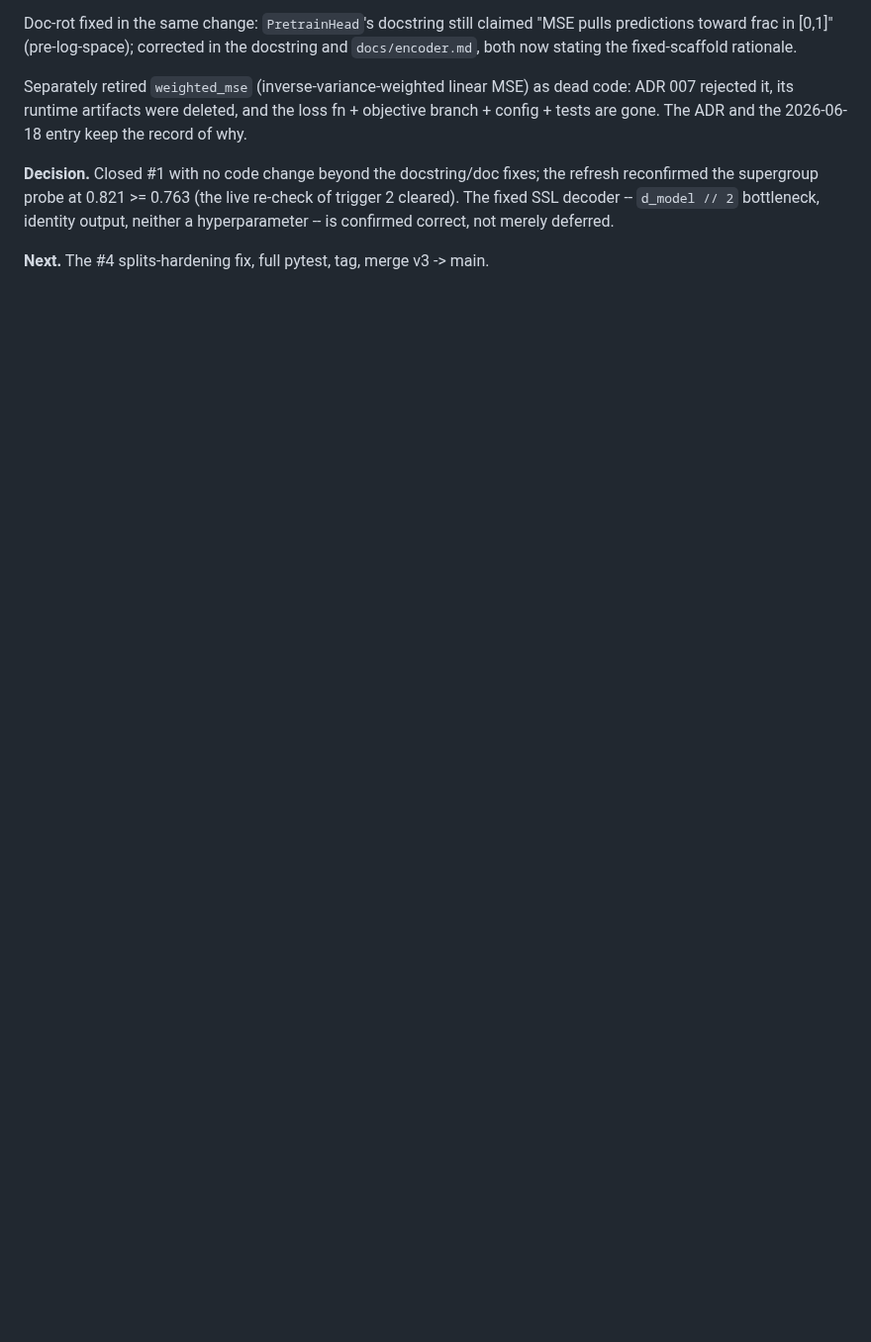
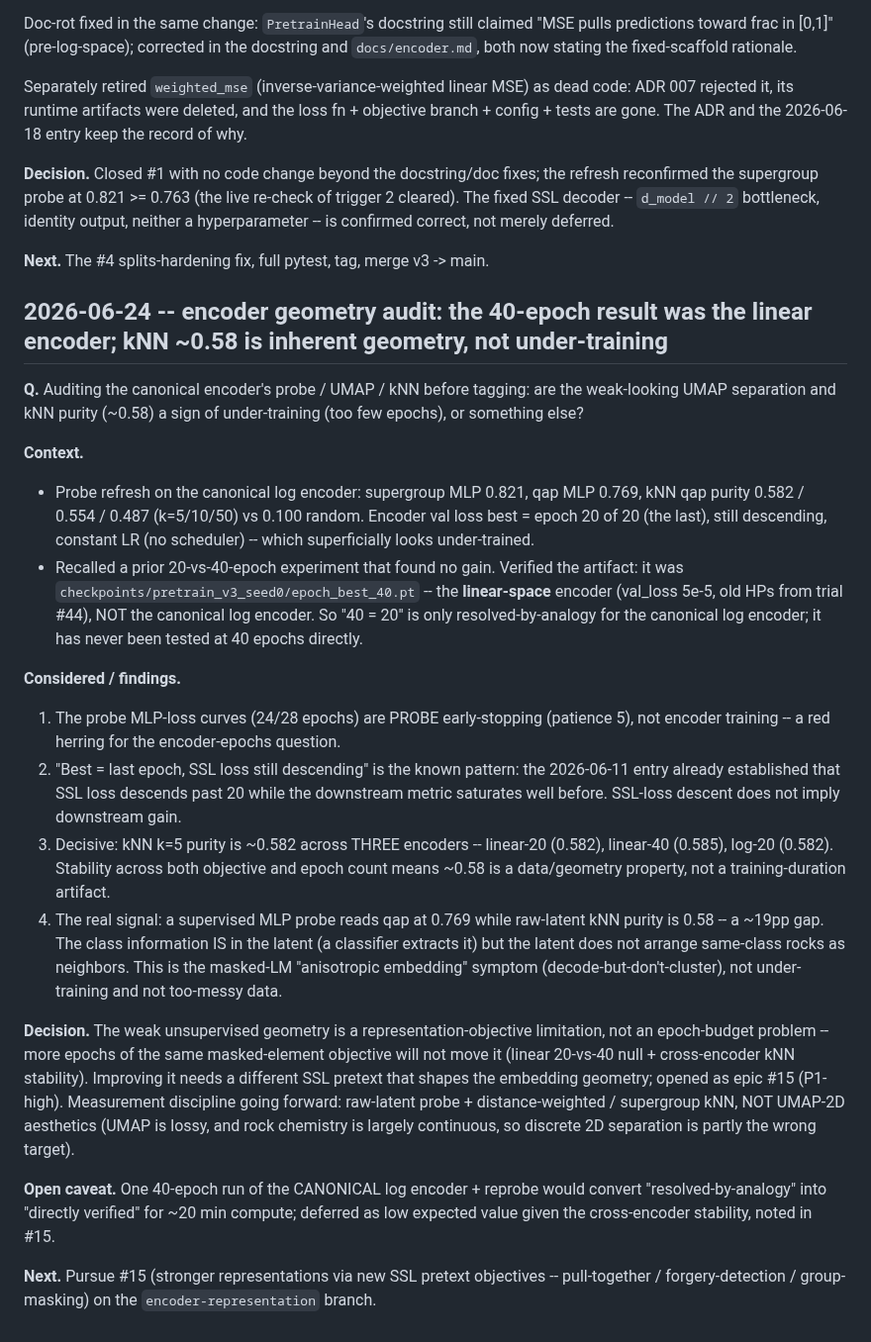
Before and after one commit to matthew-j-liu/phasecast, a Markdown page: docs/journal.md, the part around the change. Shown at 99% size. Rendered like a GitHub page; blank space fills up the shorter version.

Commit message:
correction for the record that our previous experiment concluding Encoder training with 20 vs. 40 epochs to be equivalent was found on the deprecated, linear objective function and not the log space one. also for moving forward in this branch we will be working on issue #15

```diff
--- a/docs/journal.md
+++ b/docs/journal.md
@@ -2764,3 +2764,53 @@ trigger 2 cleared).  The fixed SSL decoder -- `d_model // 2` bottleneck, identit
 output, neither a hyperparameter -- is confirmed correct, not merely deferred.
 
 **Next.** The #4 splits-hardening fix, full pytest, tag, merge v3 -> main.
+
+## 2026-06-24 -- encoder geometry audit: the 40-epoch result was the linear encoder; kNN ~0.58 is inherent geometry, not under-training
+
+**Q.** Auditing the canonical encoder's probe / UMAP / kNN before tagging: are the
+weak-looking UMAP separation and kNN purity (~0.58) a sign of under-training (too
+few epochs), or something else?
+
+**Context.**
+- Probe refresh on the canonical log encoder: supergroup MLP 0.821, qap MLP 0.769,
+  kNN qap purity 0.582 / 0.554 / 0.487 (k=5/10/50) vs 0.100 random.  Encoder val
+  loss best = epoch 20 of 20 (the last), still descending, constant LR (no
+  scheduler) -- which superficially looks under-trained.
+- Recalled a prior 20-vs-40-epoch experiment that found no gain.  Verified the
+  artifact: it was `checkpoints/pretrain_v3_seed0/epoch_best_40.pt` -- the
+  **linear-space** encoder (val_loss 5e-5, old HPs from trial #44), NOT the
+  canonical log encoder.  So "40 = 20" is only resolved-by-analogy for the
+  canonical log encoder; it has never been tested at 40 epochs directly.
+
+**Considered / findings.**
+1. The probe MLP-loss curves (24/28 epochs) are PROBE early-stopping (patience 5),
+   not encoder training -- a red herring for the encoder-epochs question.
+2. "Best = last epoch, SSL loss still descending" is the known pattern: the
+   2026-06-11 entry already established that SSL loss descends past 20 while the
+   downstream metric saturates well before.  SSL-loss descent does not imply
+   downstream gain.
+3. Decisive: kNN k=5 purity is ~0.582 across THREE encoders -- linear-20 (0.582),
+   linear-40 (0.585), log-20 (0.582).  Stability across both objective and epoch
+   count means ~0.58 is a data/geometry property, not a training-duration artifact.
+4. The real signal: a supervised MLP probe reads qap at 0.769 while raw-latent kNN
+   purity is 0.58 -- a ~19pp gap.  The class information IS in the latent (a
+   classifier extracts it) but the latent does not arrange same-class rocks as
+   neighbors.  This is the masked-LM "anisotropic embedding" symptom
+   (decode-but-don't-cluster), not under-training and not too-messy data.
+
+**Decision.** The weak unsupervised geometry is a representation-objective
+limitation, not an epoch-budget problem -- more epochs of the same masked-element
+objective will not move it (linear 20-vs-40 null + cross-encoder kNN stability).
+Improving it needs a different SSL pretext that shapes the embedding geometry;
+opened as epic #15 (P1-high).  Measurement discipline going forward: raw-latent
+probe + distance-weighted / supergroup kNN, NOT UMAP-2D aesthetics (UMAP is lossy,
+and rock chemistry is largely continuous, so discrete 2D separation is partly the
+wrong target).
+
+**Open caveat.** One 40-epoch run of the CANONICAL log encoder + reprobe would
+convert "resolved-by-analogy" into "directly verified" for ~20 min compute;
+deferred as low expected value given the cross-encoder stability, noted in #15.
+
+**Next.** Pursue #15 (stronger representations via new SSL pretext objectives --
+pull-together / forgery-detection / group-masking) on the `encoder-representation`
+branch.
```
Also changed, not shown: docs/roadmap.md (+14 -1 lines).
